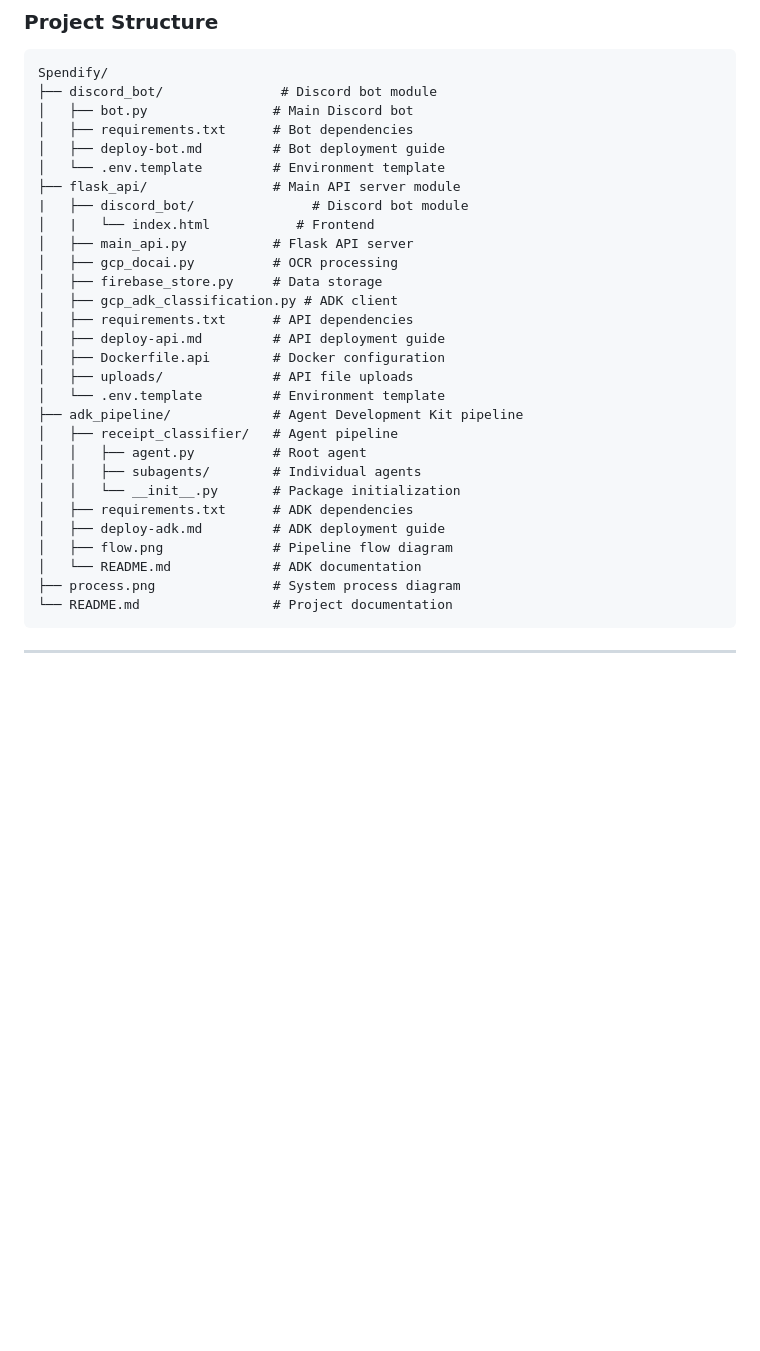
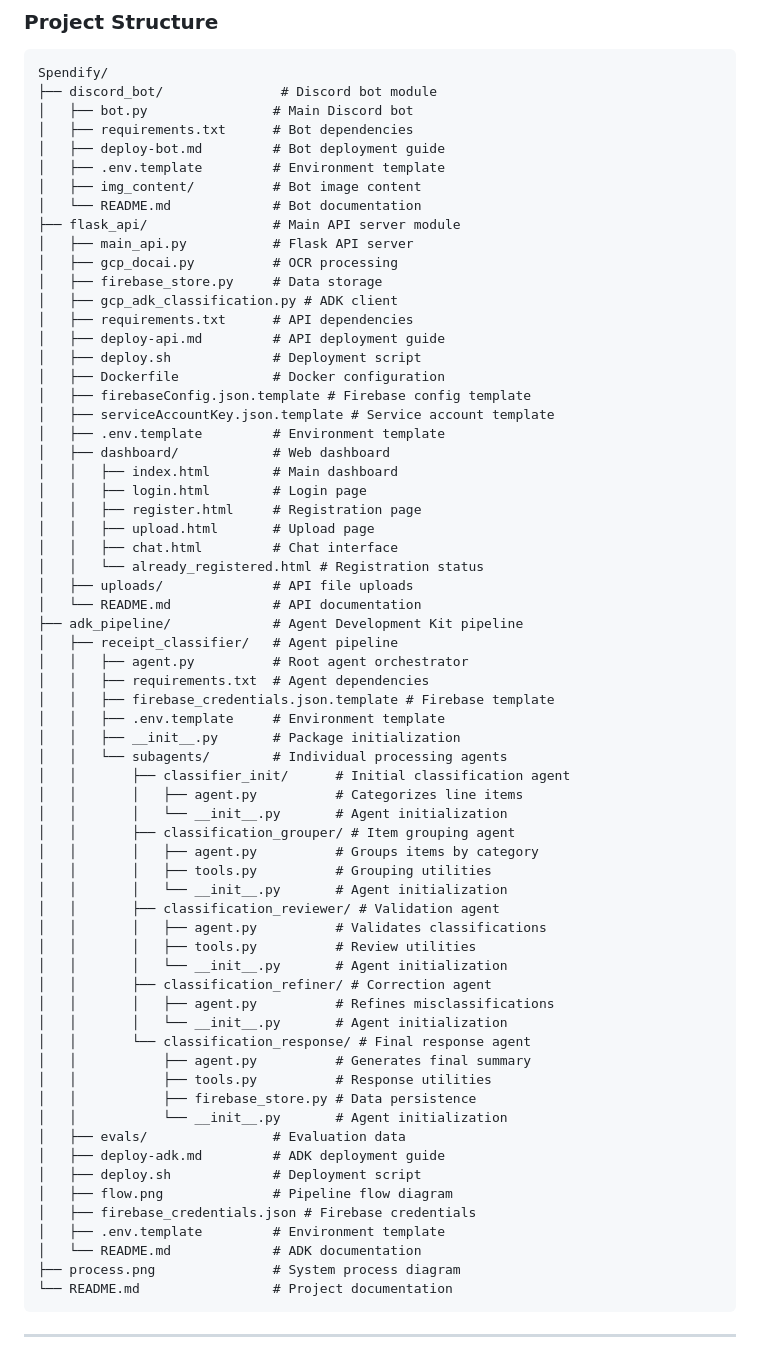
Before and after one commit to jcp-tech/Spendify, a Markdown page: README.md, the part around the change. GitHub-like rendering; blank space fills up the shorter version.

Commit message:
README Folder Structure.

```diff
--- a/README.md
+++ b/README.md
@@ -60,27 +60,63 @@ Spendify/
 │   ├── bot.py                # Main Discord bot
 │   ├── requirements.txt      # Bot dependencies
 │   ├── deploy-bot.md         # Bot deployment guide
-│   └── .env.template         # Environment template
+│   ├── .env.template         # Environment template
+│   ├── img_content/          # Bot image content
+│   └── README.md             # Bot documentation
 ├── flask_api/                # Main API server module
-|   ├── discord_bot/               # Discord bot module
-│   |   └── index.html           # Frontend
 │   ├── main_api.py           # Flask API server
 │   ├── gcp_docai.py          # OCR processing
 │   ├── firebase_store.py     # Data storage
 │   ├── gcp_adk_classification.py # ADK client
 │   ├── requirements.txt      # API dependencies
 │   ├── deploy-api.md         # API deployment guide
-│   ├── Dockerfile.api        # Docker configuration
+│   ├── deploy.sh             # Deployment script
+│   ├── Dockerfile            # Docker configuration
+│   ├── firebaseConfig.json.template # Firebase config template
+│   ├── serviceAccountKey.json.template # Service account template
+│   ├── .env.template         # Environment template
+│   ├── dashboard/            # Web dashboard
+│   │   ├── index.html        # Main dashboard
+│   │   ├── login.html        # Login page
+│   │   ├── register.html     # Registration page
+│   │   ├── upload.html       # Upload page
+│   │   ├── chat.html         # Chat interface
+│   │   └── already_registered.html # Registration status
 │   ├── uploads/              # API file uploads
-│   └── .env.template         # Environment template
+│   └── README.md             # API documentation
 ├── adk_pipeline/             # Agent Development Kit pipeline
 │   ├── receipt_classifier/   # Agent pipeline
-│   │   ├── agent.py          # Root agent
-│   │   ├── subagents/        # Individual agents
-│   │   └── __init__.py       # Package initialization
-│   ├── requirements.txt      # ADK dependencies
+│   │   ├── agent.py          # Root agent orchestrator
+│   │   ├── requirements.txt  # Agent dependencies
+│   │   ├── firebase_credentials.json.template # Firebase template
+│   │   ├── .env.template     # Environment template
+│   │   ├── __init__.py       # Package initialization
+│   │   └── subagents/        # Individual processing agents
+│   │       ├── classifier_init/      # Initial classification agent
+│   │       │   ├── agent.py          # Categorizes line items
+│   │       │   └── __init__.py       # Agent initialization
+│   │       ├── classification_grouper/ # Item grouping agent
+│   │       │   ├── agent.py          # Groups items by category
+│   │       │   ├── tools.py          # Grouping utilities
+│   │       │   └── __init__.py       # Agent initialization
+│   │       ├── classification_reviewer/ # Validation agent
+│   │       │   ├── agent.py          # Validates classifications
+│   │       │   ├── tools.py          # Review utilities
+│   │       │   └── __init__.py       # Agent initialization
+│   │       ├── classification_refiner/ # Correction agent
+│   │       │   ├── agent.py          # Refines misclassifications
+│   │       │   └── __init__.py       # Agent initialization
+│   │       └── classification_response/ # Final response agent
+│   │           ├── agent.py          # Generates final summary
+│   │           ├── tools.py          # Response utilities
+│   │           ├── firebase_store.py # Data persistence
+│   │           └── __init__.py       # Agent initialization
+│   ├── evals/                # Evaluation data
 │   ├── deploy-adk.md         # ADK deployment guide
+│   ├── deploy.sh             # Deployment script
 │   ├── flow.png              # Pipeline flow diagram
+│   ├── firebase_credentials.json # Firebase credentials
+│   ├── .env.template         # Environment template
 │   └── README.md             # ADK documentation
 ├── process.png               # System process diagram
 └── README.md                 # Project documentation
```
